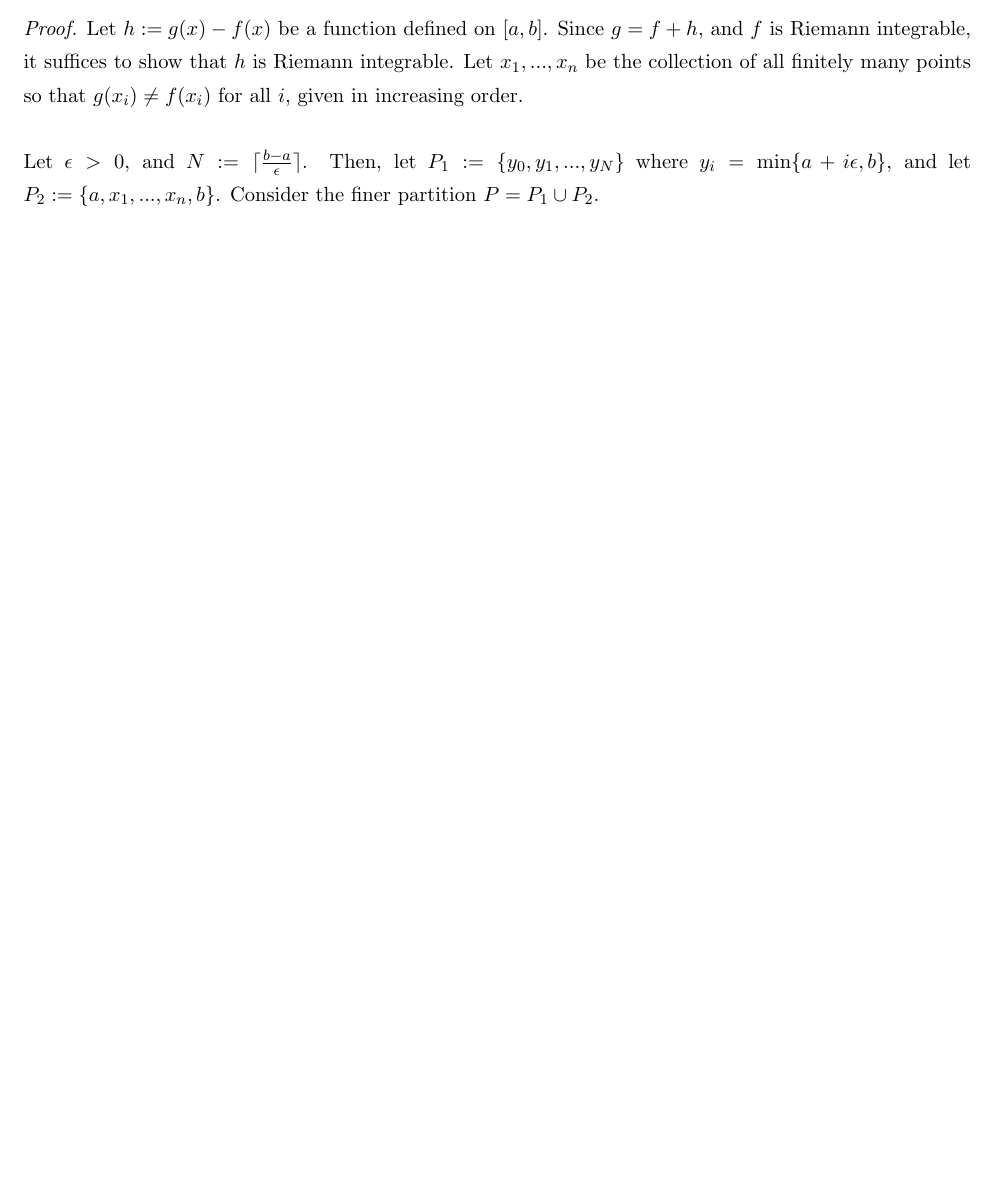
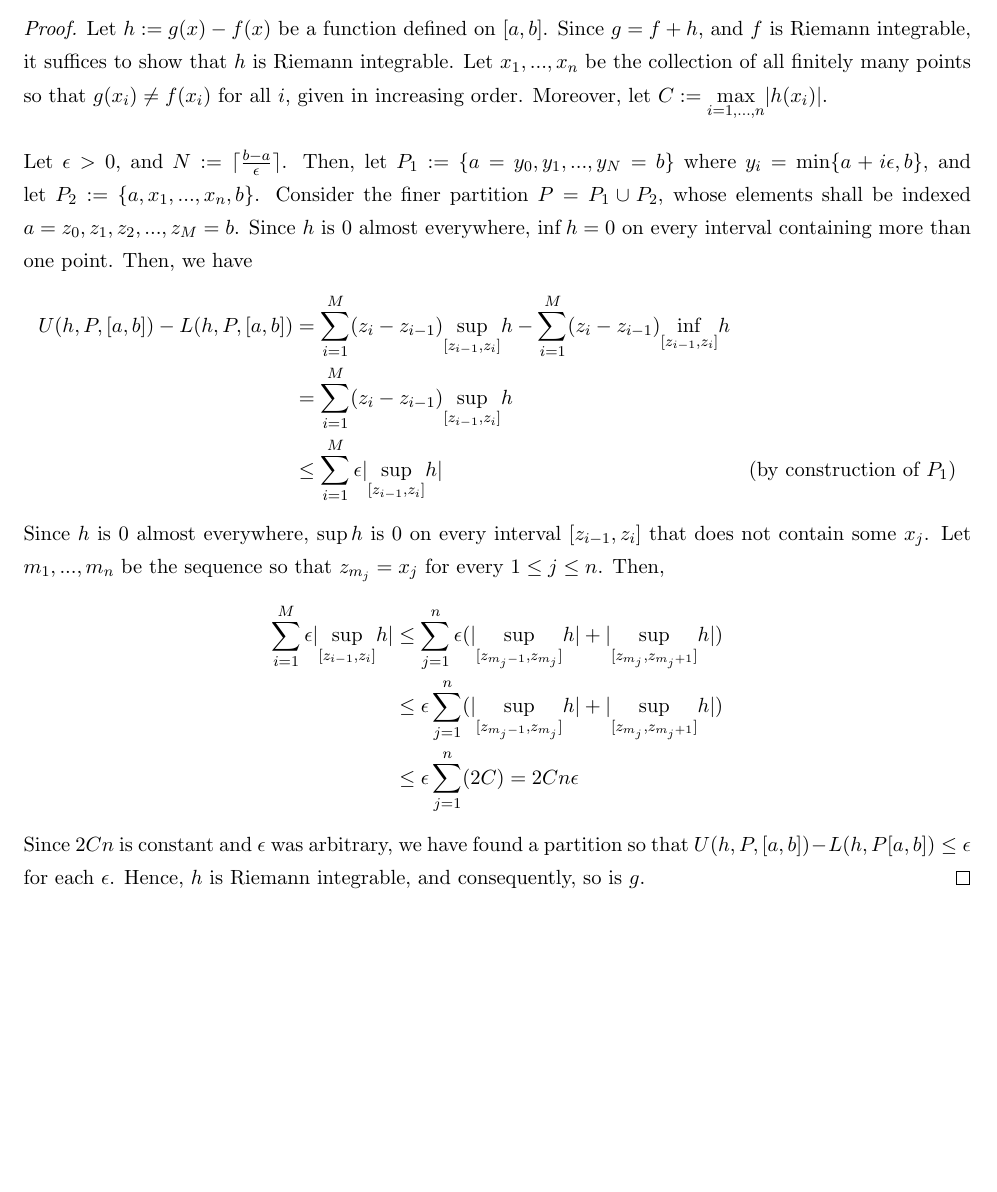
Before and after one commit to anubh-avbist/Theorems, a LaTeX document (Axler/MIRA.tex): part of page 4 of 4, cut so that both start at the same text, the shorter picture padded with empty space. Compiled offline with pdfLaTeX.

Commit message:
Riemann integrable cares not for finitely many points

```diff
--- a/Axler/MIRA.tex
+++ b/Axler/MIRA.tex
@@ -131,9 +131,21 @@ Hence, $L(f+g,[a,b])=U(f+g,[a,b])=\int_{a}^{b}f+\int_{a}^{b}g$. \qed
 \begin{equation*}
     \int_{a}^{b}g=\int_{a}^{b}g.
 \end{equation*}
-\textit{Proof.} Let $h:=g(x)-f(x)$ be a function defined on $[a,b]$. Since $g=f+h$, and $f$ is Riemann integrable, it suffices to show that $h$ is Riemann integrable. Let $x_1,...,x_n$ be the collection of all finitely many points so that $g(x_i)\neq f(x_i)$ for all $i$, given in increasing order.
+\textit{Proof.} Let $h:=g(x)-f(x)$ be a function defined on $[a,b]$. Since $g=f+h$, and $f$ is Riemann integrable, it suffices to show that $h$ is Riemann integrable. Let $x_1,...,x_n$ be the collection of all finitely many points so that $g(x_i)\neq f(x_i)$ for all $i$, given in increasing order. Moreover, let $C:=\underset{i=1,...,n}{\text{max}}|h(x_i)|$.
 \newline
 \newline
-Let $\epsilon>0$, and $N:=\ceil{\frac{b-a}\epsilon}$. Then, let $P_1:=\{y_0,y_1,...,y_N\}$ where $y_i=\text{min}\{a+i\epsilon,b\}$, and let $P_2:=\{a,x_1,...,x_n,b\}$. Consider the finer partition $P=P_1\cup P_2$.
+Let $\epsilon>0$, and $N:=\ceil{\frac{b-a}\epsilon}$. Then, let $P_1:=\{a=y_0,y_1,...,y_N=b\}$ where $y_i=\text{min}\{a+i\epsilon,b\}$, and let $P_2:=\{a,x_1,...,x_n,b\}$. Consider the finer partition $P=P_1\cup P_2$, whose elements shall be indexed $a=z_0,z_1,z_2,...,z_M=b$. Since $h$ is 0 almost everywhere, $\inf h=0$ on every interval containing more than one point. Then, we have
+\begin{align*}
+    U(h,P,[a,b])-L(h,P,[a,b])&= \sum_{i=1}^{M}(z_{i}-z_{i-1})\underset{[z_{i-1},z_i]}{\sup} h- \sum_{i=1}^{M}(z_{i}-z_{i-1})\underset{[z_{i-1},z_i]}{\inf} h\\
+    &= \sum_{i=1}^{M}(z_{i}-z_{i-1})\underset{[z_{i-1},z_i]}{\sup} h\\
+    &\leq \sum_{i=1}^{M}\epsilon|\underset{[z_{i-1},z_i]}{\sup} h| &\text{(by construction of $P_1$)}
+\end{align*}
+Since $h$ is 0 almost everywhere, $\sup h$ is 0 on every interval $[z_{i-1},z_i]$ that does not contain some $x_j$. Let $m_1,...,m_n$ be the sequence so that $z_{m_j}=x_j$ for every $1\leq j \leq n$. Then,
+\begin{align*}
+    \sum_{i=1}^{M}\epsilon|\underset{[z_{i-1},z_i]}{\sup} h| &\leq\sum_{j=1}^{n}\epsilon(|\underset{[z_{m_j-1},z_{m_j}]}{\sup} h| +|\underset{[z_{m_j},z_{m_j+1}]}{\sup} h|)\\
+    &\leq\epsilon\sum_{j=1}^{n}(|\underset{[z_{m_j-1},z_{m_j}]}{\sup} h| +|\underset{[z_{m_j},z_{m_j+1}]}{\sup} h|)\\
+    &\leq\epsilon\sum_{j=1}^{n}(2C)=2Cn\epsilon
+\end{align*}
+Since $2Cn$ is constant and $\epsilon$ was arbitrary, we have found a partition so that $U(h,P,[a,b])-L(h,P[a,b])\leq \epsilon$ for each $\epsilon$. Hence, $h$ is Riemann integrable, and consequently, so is $g$. \qed
 
 \end{document}
```
Also changed, not shown: Axler/MIRA.pdf.
